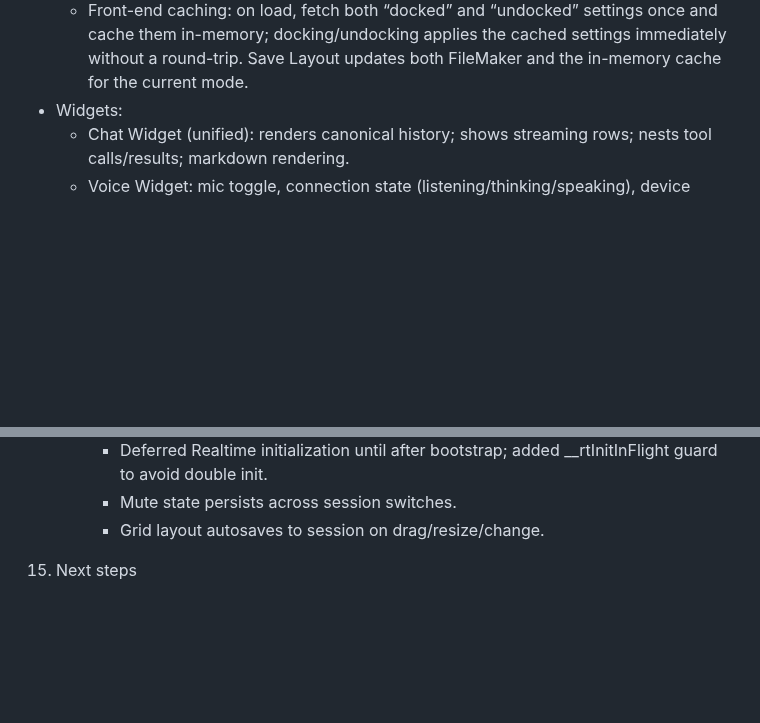
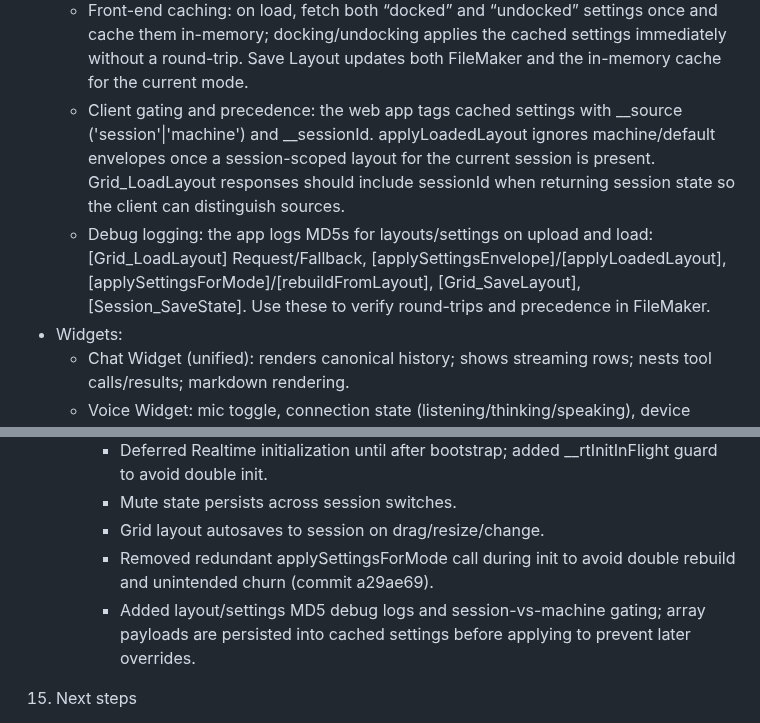
Before and after one commit to mw777eds/realtime_openai, a Markdown page: instructions.md, 2 parts joined by grey strips. Drawn GitHub-style; blank space fills up the shorter version.

```diff
--- a/instructions.md
+++ b/instructions.md
@@ -32,6 +32,8 @@ FileMaker AI Chat + Realtime API Unified Interface — Revised Requirements
     - There is no scope parameter; scripts determine the target: Save Layout updates user defaults, Session_SaveState persists the session’s conversation. Grid_LoadLayout should prefer session state for the current key, else fall back to user defaults.
   - Restore loads the envelope for the current mode and applies settings (float and toggles) and settings.layout to rebuild widgets. If none is saved, defaults are applied and users can arrange, then Save Layout.
   - Front-end caching: on load, fetch both “docked” and “undocked” settings once and cache them in-memory; docking/undocking applies the cached settings immediately without a round-trip. Save Layout updates both FileMaker and the in-memory cache for the current mode.
+  - Client gating and precedence: the web app tags cached settings with __source ('session'|'machine') and __sessionId. applyLoadedLayout ignores machine/default envelopes once a session-scoped layout for the current session is present. Grid_LoadLayout responses should include sessionId when returning session state so the client can distinguish sources.
+  - Debug logging: the app logs MD5s for layouts/settings on upload and load: [Grid_LoadLayout] Request/Fallback, [applySettingsEnvelope]/[applyLoadedLayout], [applySettingsForMode]/[rebuildFromLayout], [Grid_SaveLayout], [Session_SaveState]. Use these to verify round-trips and precedence in FileMaker.
 - Widgets:
   - Chat Widget (unified): renders canonical history; shows streaming rows; nests tool calls/results; markdown rendering.
   - Voice Widget: mic toggle, connection state (listening/thinking/speaking), device indicators.
@@ -203,6 +205,8 @@ Each item is append-only. Realtime is the authority while active; all modes read
     - Deferred Realtime initialization until after bootstrap; added __rtInitInFlight guard to avoid double init.
     - Mute state persists across session switches.
     - Grid layout autosaves to session on drag/resize/change.
+    - Removed redundant applySettingsForMode call during init to avoid double rebuild and unintended churn (commit a29ae69).
+    - Added layout/settings MD5 debug logs and session-vs-machine gating; array payloads are persisted into cached settings before applying to prevent later overrides.
 
 15. Next steps
 - Initialization and per-user config
```
Also changed, not shown: bugs/bug07-session-layout-not-applied.md (+12 -1 lines), docs/cleanupTasks.md (+4 -3 lines).
